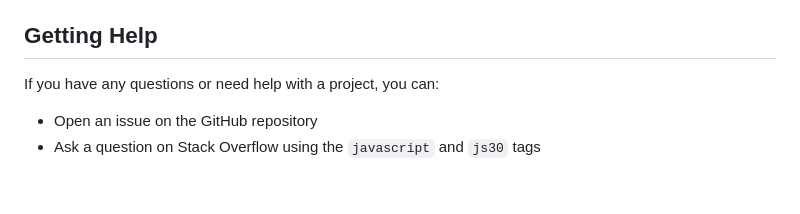
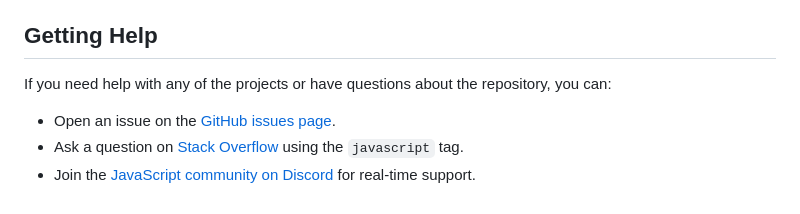
Before and after one commit to daniyal3029/JavaScriptProjects, a Markdown page: README.md, the part around the change. Rendered like a GitHub page.

Commit message:
docs: add getting help section to README

```diff
--- a/README.md
+++ b/README.md
@@ -61,6 +61,7 @@ The repository is organized into the following directories:
 * `WeatherApp`: A weather application that displays the current weather.
 
 ## Getting Help
-If you have any questions or need help with a project, you can:
-* Open an issue on the GitHub repository
-* Ask a question on Stack Overflow using the `javascript` and `js30` tags
+If you need help with any of the projects or have questions about the repository, you can:
+* Open an issue on the [GitHub issues page](https://github.com/daniyal3029/JavaScriptProjects/issues).
+* Ask a question on [Stack Overflow](https://stackoverflow.com/) using the `javascript` tag.
+* Join the [JavaScript community on Discord](https://discord.gg/javascript) for real-time support.
```
